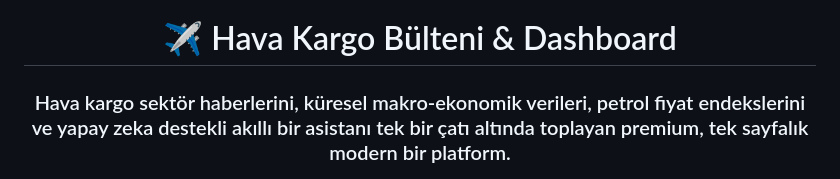
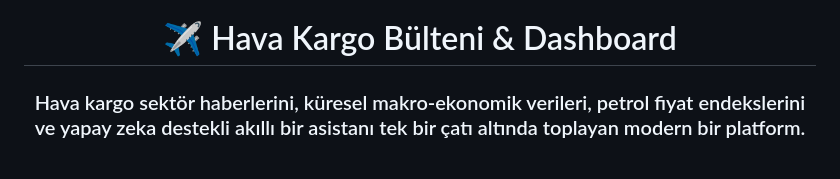
Before and after one commit to demirbasemre/haberozetleri, a Markdown page: README.md, the part around the change. GitHub-like rendering.

```diff
--- a/README.md
+++ b/README.md
@@ -9,7 +9,7 @@
   <h1 align="center">✈️ Hava Kargo Bülteni & Dashboard</h1>
 </p>
 
-<h3 align="center">Hava kargo sektör haberlerini, küresel makro-ekonomik verileri, petrol fiyat endekslerini ve yapay zeka destekli akıllı bir asistanı tek bir çatı altında toplayan premium, tek sayfalık modern bir platform.</h3>
+<h3 align="center">Hava kargo sektör haberlerini, küresel makro-ekonomik verileri, petrol fiyat endekslerini ve yapay zeka destekli akıllı bir asistanı tek bir çatı altında toplayan modern bir platform.</h3>
 
 <p align="center">
   <img src="design/readme-banner-v2.png" alt="Hava Kargo Bülteni - Haber Akışı ve Analitik Dashboard Görünümleri" width="100%">
```
